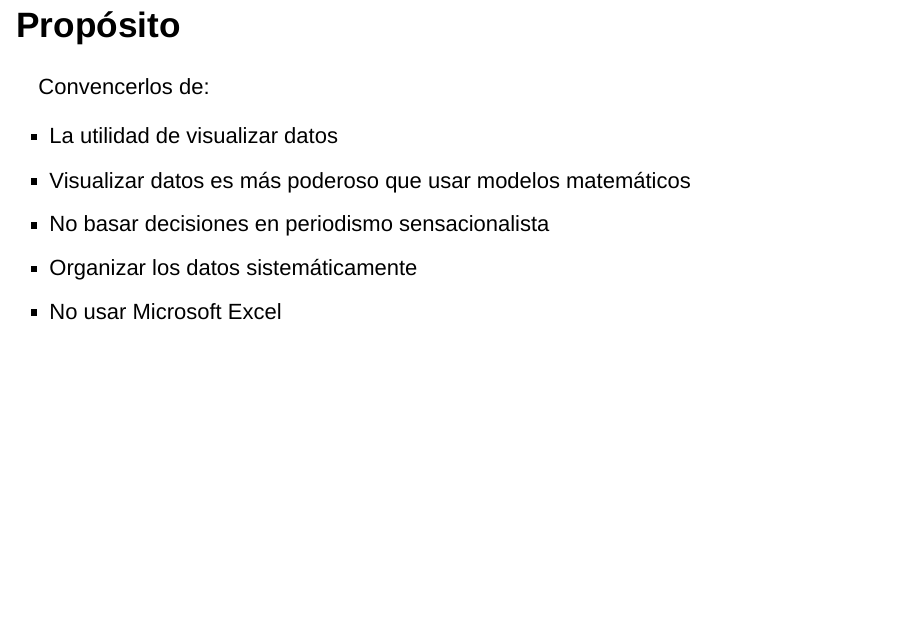
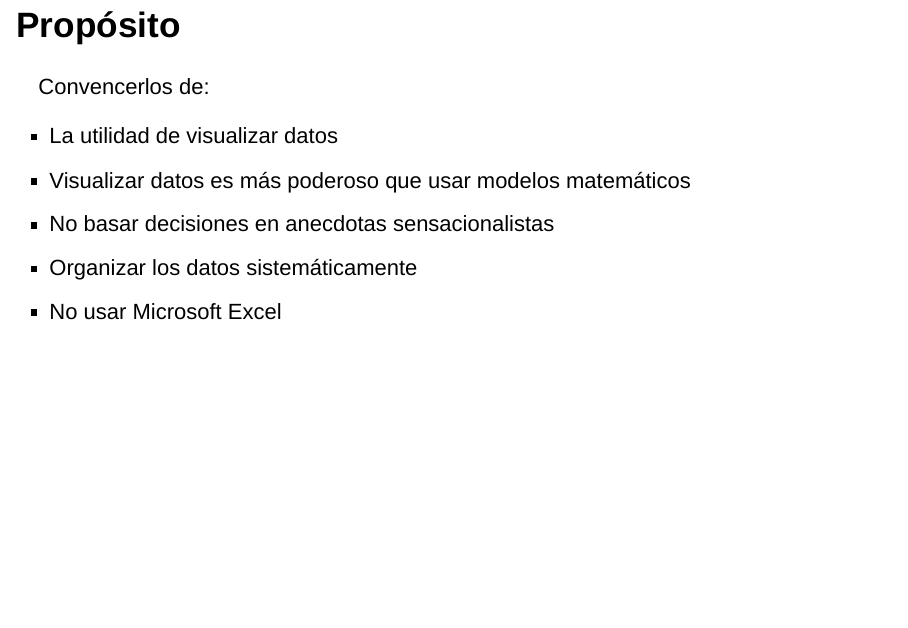
Before and after one commit to rafalab/pr-covid, an R Markdown document (prpht.Rmd): page 4 of 55. Rendered offline with R 4.5, knitr and Pandoc, with nearby package versions; drawn as Slidy slides in place of the format the file asks for; some code elsewhere in the file could not run offline.

Commit message:
some changes

```diff
--- a/prpht.Rmd
+++ b/prpht.Rmd
@@ -35,7 +35,7 @@ Convencerlos de:
 
 * La utilidad de visualizar datos
 * Visualizar datos es más poderoso que usar modelos matemáticos
-* No basar decisiones en periodismo sensacionalista
+* No basar decisiones en anecdotas sensacionalistas
 * Organizar los datos sistemáticamente
 * No usar Microsoft Excel
 
```
Also changed, not shown: wrangle-bioportal-data-2020-07-14.R (+1 -0 lines).
